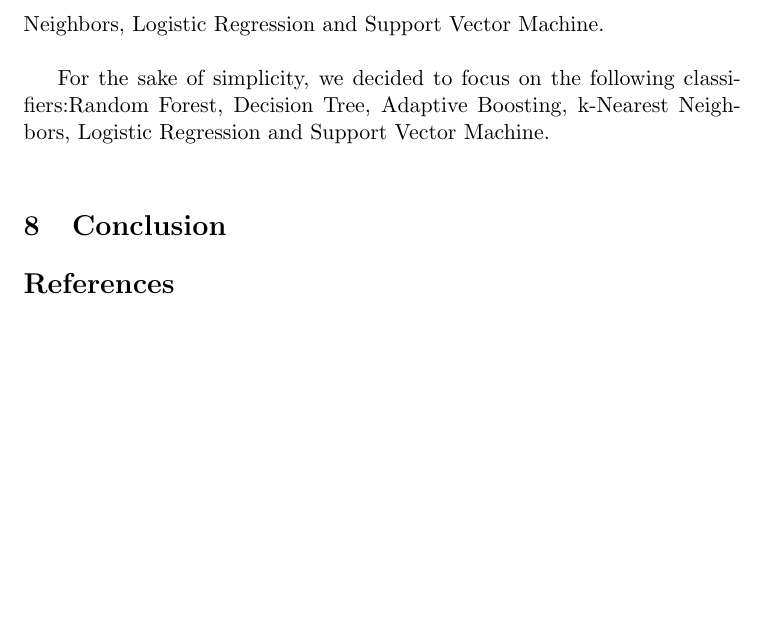
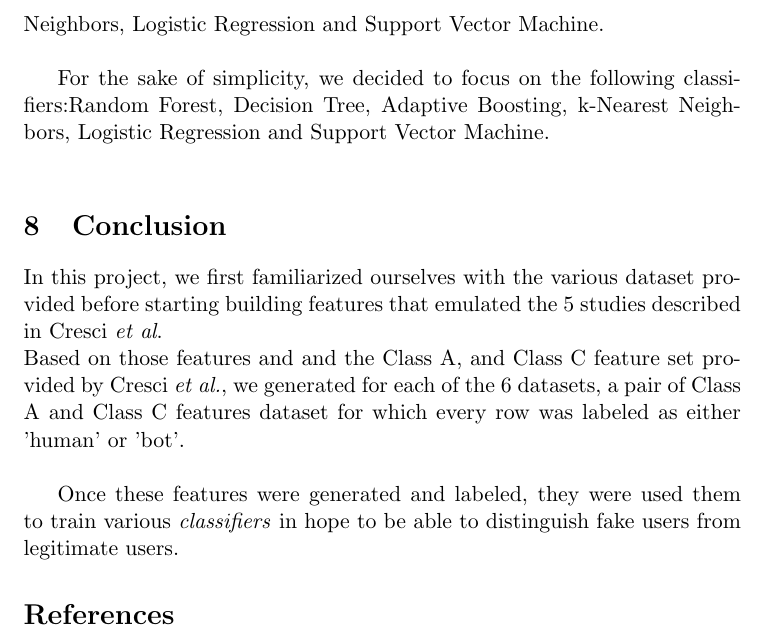
Before and after one commit to lnyaki/BigDataProject3, a LaTeX document (report/report.tex): part of page 8 of 8, cut so that both start at the same text, the shorter picture padded with empty space. Compiled offline with pdfLaTeX.

Commit message:
Updata conclusion

```diff
--- a/report/report.tex
+++ b/report/report.tex
@@ -173,6 +173,10 @@ For the sake of simplicity, we decided to focus on the following classifiers:Ran
 
 
 \section{Conclusion}
+In this project, we first familiarized ourselves with the various dataset provided before starting building features that emulated the 5 studies described in Cresci \textit{et al}. \\
+Based on those features and and the Class A, and Class C feature set provided by Cresci \textit{et al.}, we generated for each of the 6 datasets, a pair of Class A and Class C features dataset for which every row was labeled as either 'human' or 'bot'.\\
+
+Once these features were generated and labeled, they were used them to train various \textit{classifiers} in hope to be able to distinguish fake users from legitimate users.
 
 \bibliography{bibliography}
 \bibliographystyle{plain}
```
